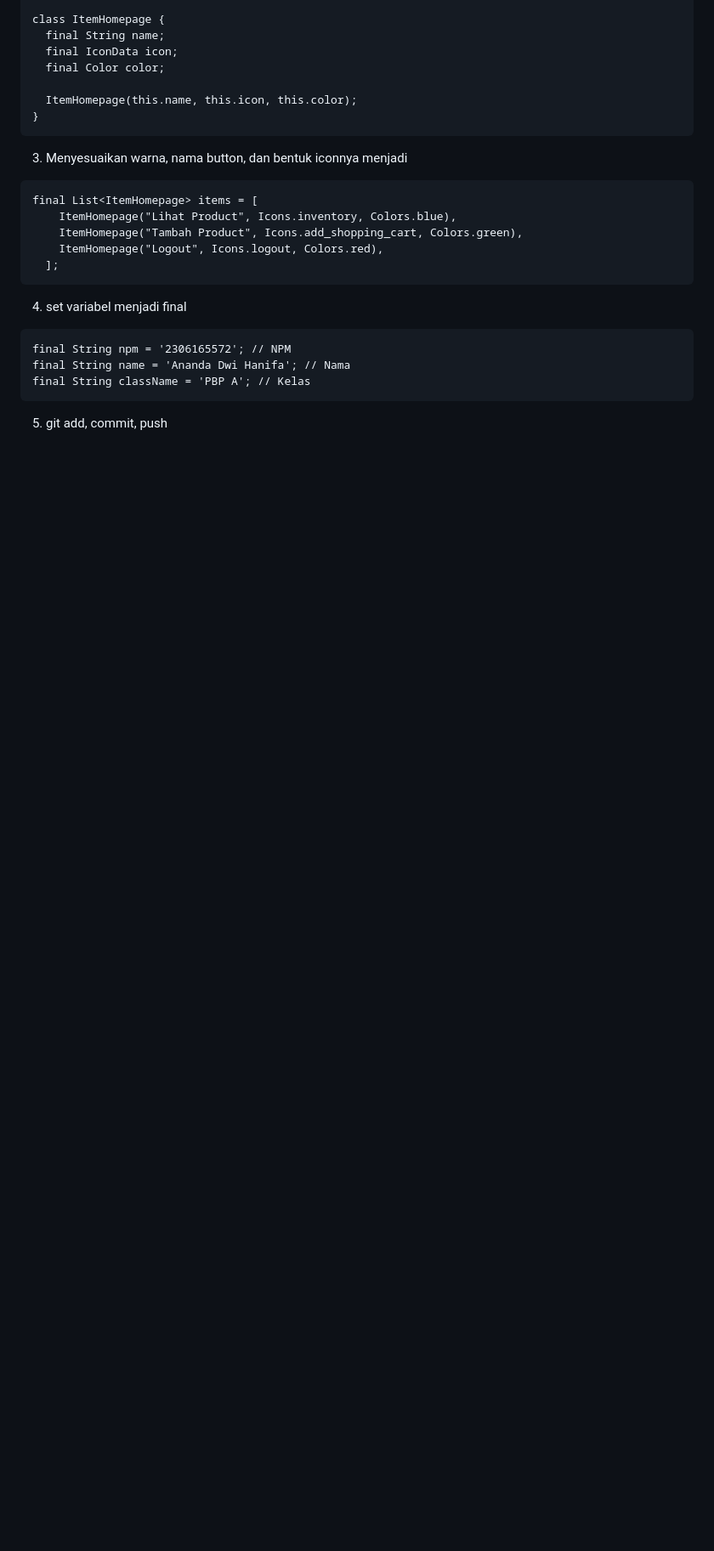
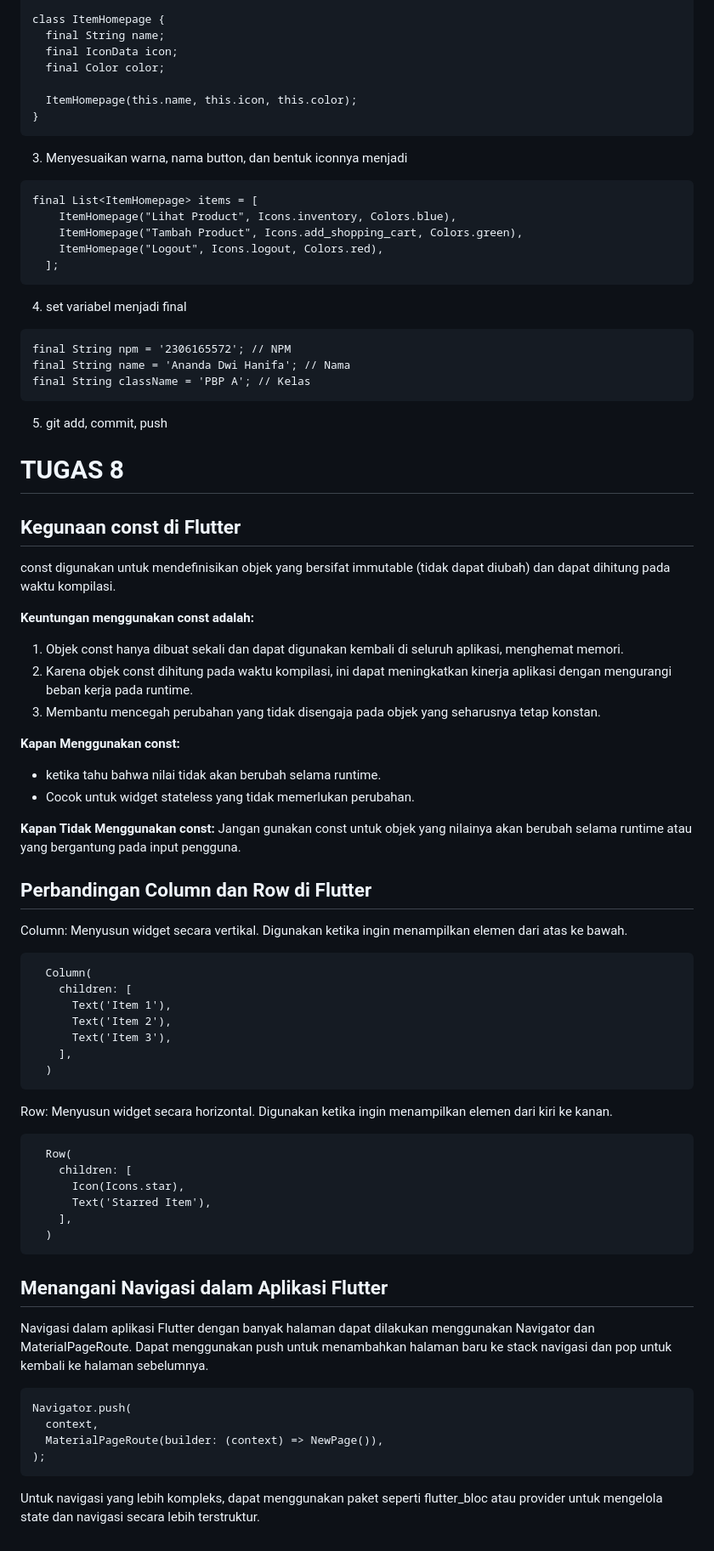
Before and after one commit to lillyskyy/my_vintage_choice_mobile, a Markdown page: README.md, the part around the change. Shown: that part at 85% size. Drawn GitHub-style; blank space fills up the shorter version.

Commit message:
ada dua soal yang belum.md

````diff
--- a/README.md
+++ b/README.md
@@ -332,3 +332,53 @@ final String className = 'PBP A'; // Kelas
 ```
 
 5. git add, commit, push
+
+
+# TUGAS 8
+
+## Kegunaan const di Flutter
+const digunakan untuk mendefinisikan objek yang bersifat immutable (tidak dapat diubah) dan dapat dihitung pada waktu kompilasi.
+
+**Keuntungan menggunakan const adalah:**
+1. Objek const hanya dibuat sekali dan dapat digunakan kembali di seluruh aplikasi, menghemat memori.
+2. Karena objek const dihitung pada waktu kompilasi, ini dapat meningkatkan kinerja aplikasi dengan mengurangi beban kerja pada runtime.
+3. Membantu mencegah perubahan yang tidak disengaja pada objek yang seharusnya tetap konstan.
+
+**Kapan Menggunakan const:**
+- ketika tahu bahwa nilai tidak akan berubah selama runtime.
+- Cocok untuk widget stateless yang tidak memerlukan perubahan.
+
+**Kapan Tidak Menggunakan const:**
+Jangan gunakan const untuk objek yang nilainya akan berubah selama runtime atau yang bergantung pada input pengguna.
+
+## Perbandingan Column dan Row di Flutter
+Column: Menyusun widget secara vertikal. Digunakan ketika ingin menampilkan elemen dari atas ke bawah.
+```
+  Column(
+    children: [
+      Text('Item 1'),
+      Text('Item 2'),
+      Text('Item 3'),
+    ],
+  )
+```
+Row: Menyusun widget secara horizontal. Digunakan ketika ingin menampilkan elemen dari kiri ke kanan.
+```
+  Row(
+    children: [
+      Icon(Icons.star),
+      Text('Starred Item'),
+    ],
+  )
+```
+
+
+## Menangani Navigasi dalam Aplikasi Flutter
+Navigasi dalam aplikasi Flutter dengan banyak halaman dapat dilakukan menggunakan Navigator dan MaterialPageRoute. Dapat menggunakan push untuk menambahkan halaman baru ke stack navigasi dan pop untuk kembali ke halaman sebelumnya.
+```
+Navigator.push(
+  context,
+  MaterialPageRoute(builder: (context) => NewPage()),
+);
+```
+Untuk navigasi yang lebih kompleks, dapat menggunakan paket seperti flutter_bloc atau provider untuk mengelola state dan navigasi secara lebih terstruktur.
````
